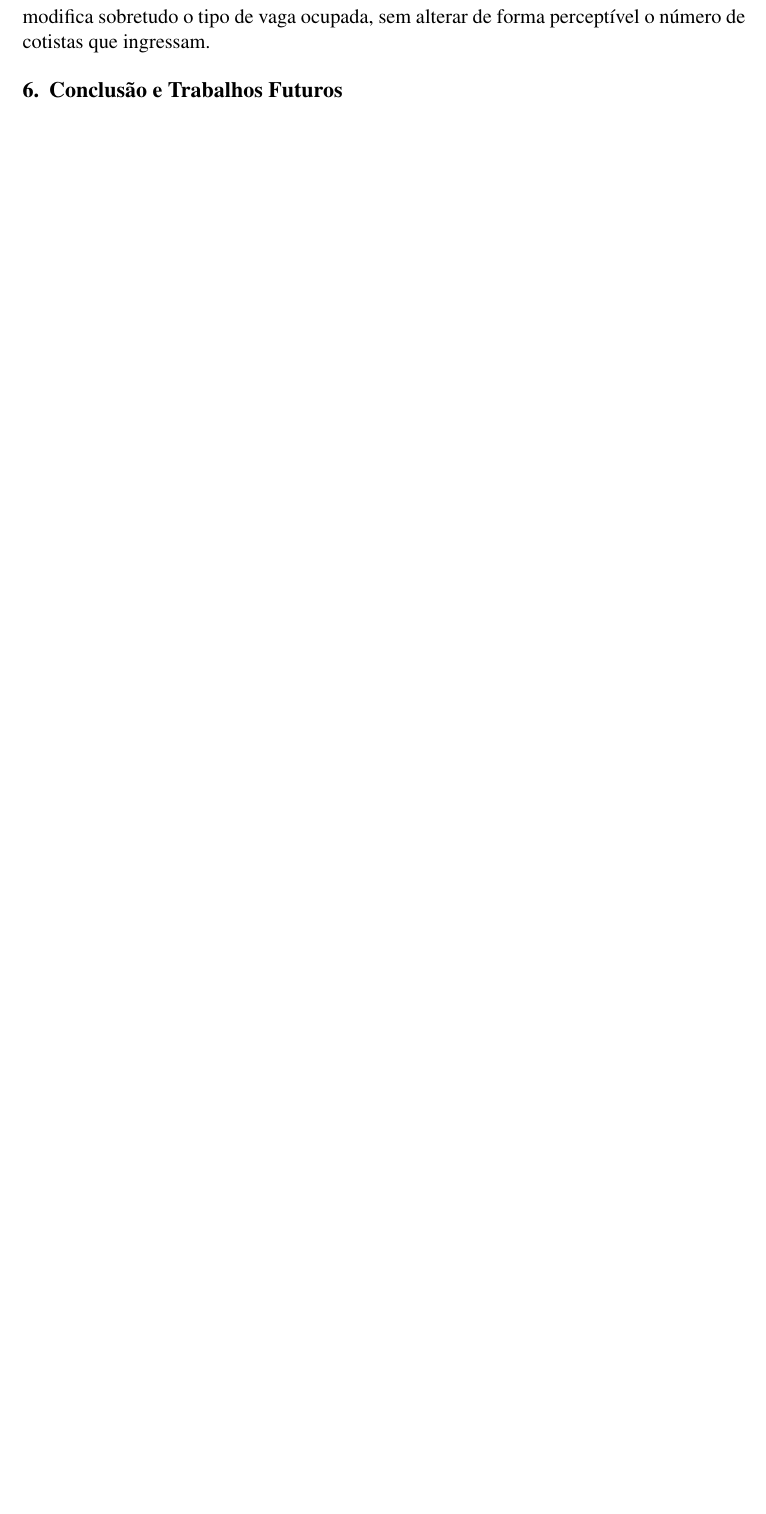
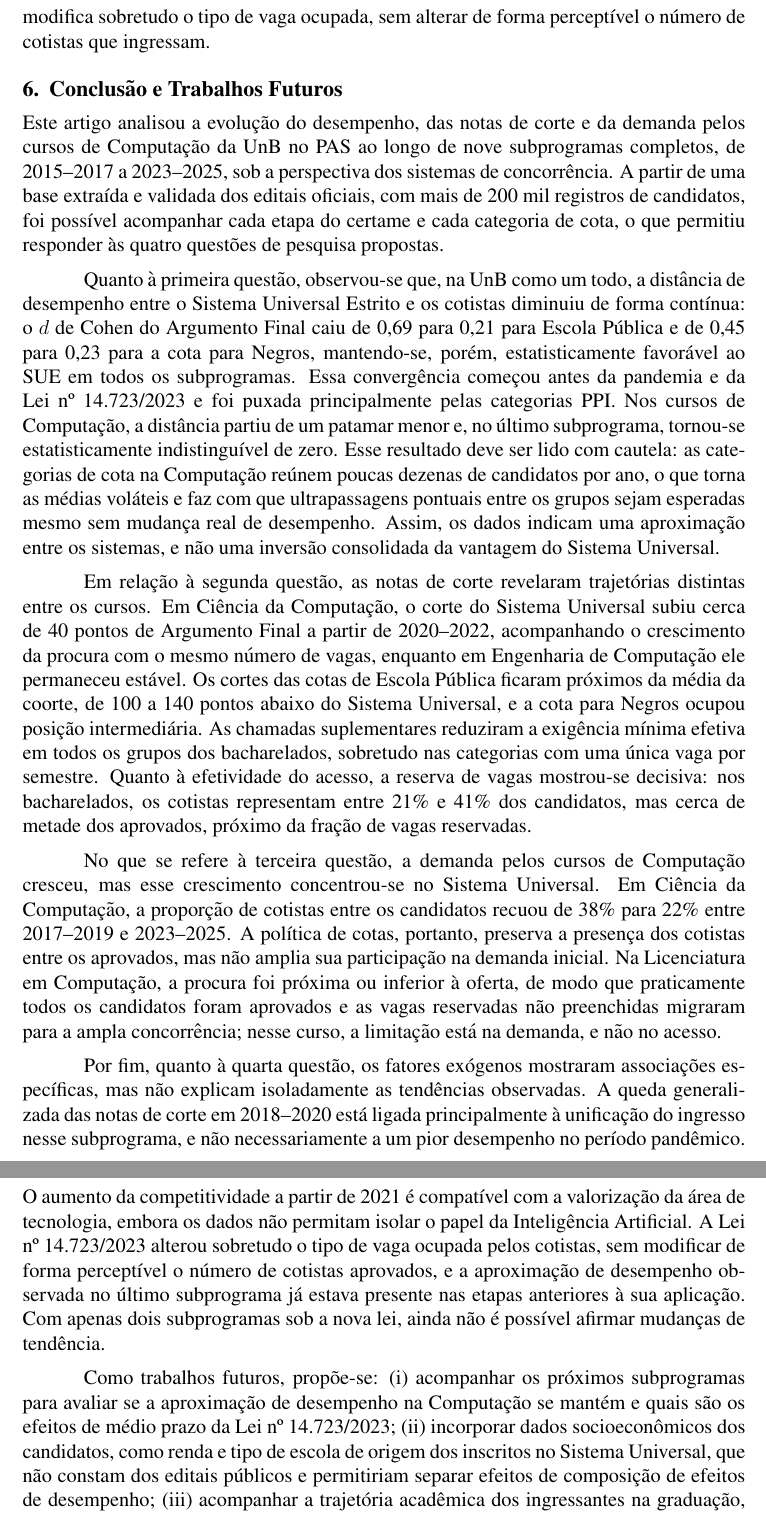
Before and after one commit to Redondave/Artigo-TAC, a LaTeX paper (docs/artigo/main_sbc.tex): part of page 26 of 26 before the commit and two parts of pages 26 and 27 of 28 after it, the two joined at a grey line, cut so that both start at the same text, the shorter picture padded with empty space. Compiled offline with pdfLaTeX.

Commit message:
Escreve a Conclusão e Trabalhos Futuros do artigo (template SBC)
Co-Authored-By: Claude Opus 5.5 <noreply@anthropic.com>
Claude-Session: https://claude.ai/code/session_01XUTC1XHRNZVq6F4GcygCVj

```diff
--- a/docs/artigo/main_sbc.tex
+++ b/docs/artigo/main_sbc.tex
@@ -381,6 +381,18 @@ Por fim, a Lei nº 14.723/2023 alterou a via de entrada, mas não a proporção
 
 \section{Conclusão e Trabalhos Futuros}
 
+Este artigo analisou a evolução do desempenho, das notas de corte e da demanda pelos cursos de Computação da UnB no PAS ao longo de nove subprogramas completos, de 2015--2017 a 2023--2025, sob a perspectiva dos sistemas de concorrência. A partir de uma base extraída e validada dos editais oficiais, com mais de 200 mil registros de candidatos, foi possível acompanhar cada etapa do certame e cada categoria de cota, o que permitiu responder às quatro questões de pesquisa propostas.
+
+Quanto à primeira questão, observou-se que, na UnB como um todo, a distância de desempenho entre o Sistema Universal Estrito e os cotistas diminuiu de forma contínua: o $d$ de Cohen do Argumento Final caiu de 0,69 para 0,21 para Escola Pública e de 0,45 para 0,23 para a cota para Negros, mantendo-se, porém, estatisticamente favorável ao SUE em todos os subprogramas. Essa convergência começou antes da pandemia e da Lei nº 14.723/2023 e foi puxada principalmente pelas categorias PPI. Nos cursos de Computação, a distância partiu de um patamar menor e, no último subprograma, tornou-se estatisticamente indistinguível de zero. Esse resultado deve ser lido com cautela: as categorias de cota na Computação reúnem poucas dezenas de candidatos por ano, o que torna as médias voláteis e faz com que ultrapassagens pontuais entre os grupos sejam esperadas mesmo sem mudança real de desempenho. Assim, os dados indicam uma aproximação entre os sistemas, e não uma inversão consolidada da vantagem do Sistema Universal.
+
+Em relação à segunda questão, as notas de corte revelaram trajetórias distintas entre os cursos. Em Ciência da Computação, o corte do Sistema Universal subiu cerca de 40 pontos de Argumento Final a partir de 2020--2022, acompanhando o crescimento da procura com o mesmo número de vagas, enquanto em Engenharia de Computação ele permaneceu estável. Os cortes das cotas de Escola Pública ficaram próximos da média da coorte, de 100 a 140 pontos abaixo do Sistema Universal, e a cota para Negros ocupou posição intermediária. As chamadas suplementares reduziram a exigência mínima efetiva em todos os grupos dos bacharelados, sobretudo nas categorias com uma única vaga por semestre. Quanto à efetividade do acesso, a reserva de vagas mostrou-se decisiva: nos bacharelados, os cotistas representam entre 21\% e 41\% dos candidatos, mas cerca de metade dos aprovados, próximo da fração de vagas reservadas.
+
+No que se refere à terceira questão, a demanda pelos cursos de Computação cresceu, mas esse crescimento concentrou-se no Sistema Universal. Em Ciência da Computação, a proporção de cotistas entre os candidatos recuou de 38\% para 22\% entre 2017--2019 e 2023--2025. A política de cotas, portanto, preserva a presença dos cotistas entre os aprovados, mas não amplia sua participação na demanda inicial. Na Licenciatura em Computação, a procura foi próxima ou inferior à oferta, de modo que praticamente todos os candidatos foram aprovados e as vagas reservadas não preenchidas migraram para a ampla concorrência; nesse curso, a limitação está na demanda, e não no acesso.
+
+Por fim, quanto à quarta questão, os fatores exógenos mostraram associações específicas, mas não explicam isoladamente as tendências observadas. A queda generalizada das notas de corte em 2018--2020 está ligada principalmente à unificação do ingresso nesse subprograma, e não necessariamente a um pior desempenho no período pandêmico. O aumento da competitividade a partir de 2021 é compatível com a valorização da área de tecnologia, embora os dados não permitam isolar o papel da Inteligência Artificial. A Lei nº 14.723/2023 alterou sobretudo o tipo de vaga ocupada pelos cotistas, sem modificar de forma perceptível o número de cotistas aprovados, e a aproximação de desempenho observada no último subprograma já estava presente nas etapas anteriores à sua aplicação. Com apenas dois subprogramas sob a nova lei, ainda não é possível afirmar mudanças de tendência.
+
+Como trabalhos futuros, propõe-se: (i) acompanhar os próximos subprogramas para avaliar se a aproximação de desempenho na Computação se mantém e quais são os efeitos de médio prazo da Lei nº 14.723/2023; (ii) incorporar dados socioeconômicos dos candidatos, como renda e tipo de escola de origem dos inscritos no Sistema Universal, que não constam dos editais públicos e permitiriam separar efeitos de composição de efeitos de desempenho; (iii) acompanhar a trajetória acadêmica dos ingressantes na graduação, comparando rendimento, retenção e evasão entre cotistas e não cotistas; (iv) incluir Engenharia de Software a partir de dados internos de habilitação da UnB, bem como comparar o PAS com as demais formas de ingresso, como o ENEM e o vestibular; e (v) investigar o efeito da flexibilização de 2022 e da participação em múltiplos subprogramas, o que exigiria identificar o mesmo candidato entre edições do certame.
+
 \section{Referências}
 \bibliographystyle{sbc}
 \bibliography{references}
```
Also changed, not shown: docs/artigo/conclusao_sbc.tex (added, +11 -0 lines).
